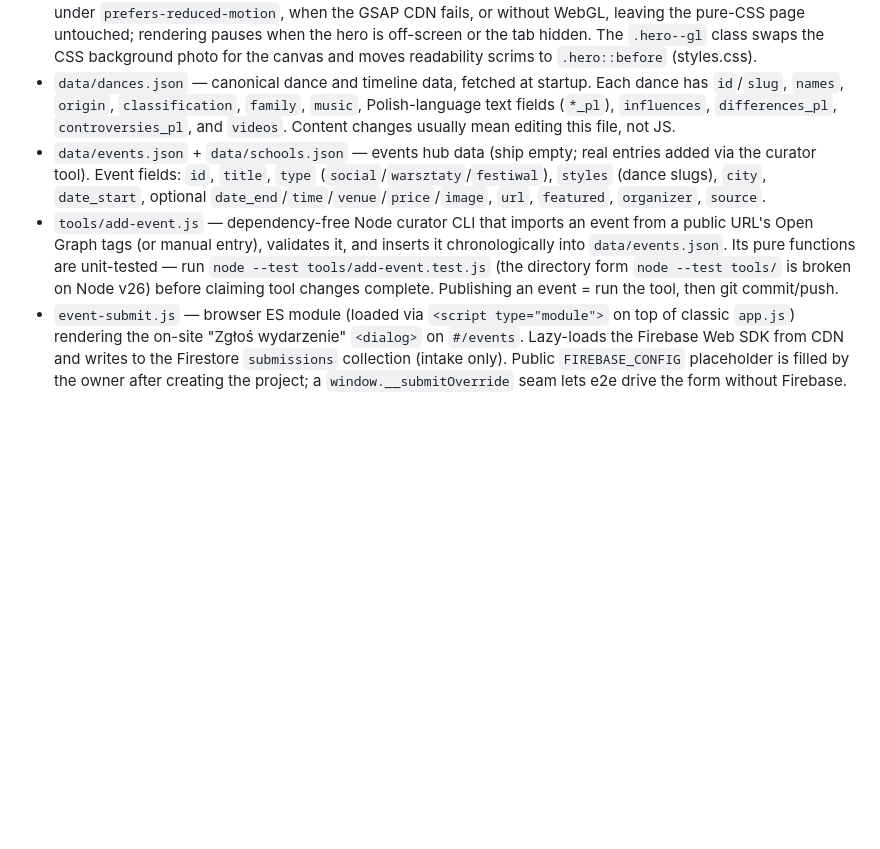
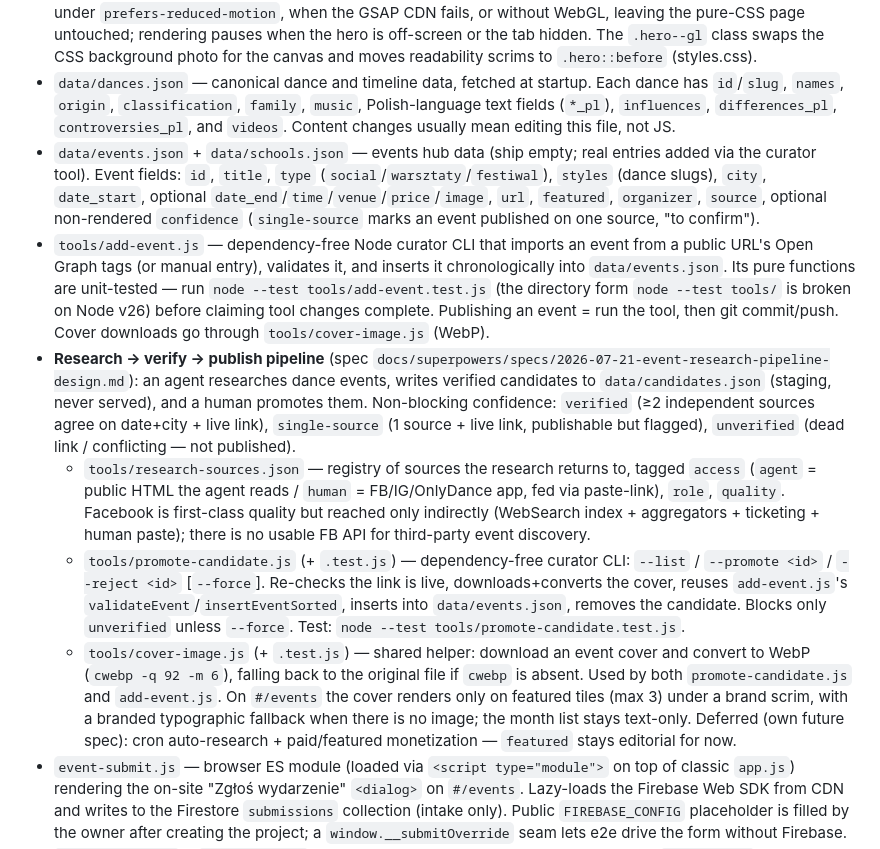
Before and after one commit to ikreacja/afropasso, a Markdown page: AGENTS.md, the part around the change. Rendered like a GitHub page; blank space fills up the shorter version.

Commit message:
docs: document event research pipeline in AGENTS.md
Add research-sources.json, candidates.json, promote-candidate.js,
cover-image.js and the confidence model to the single source of truth.

Co-Authored-By: Claude Opus 4.8 (1M context) <noreply@anthropic.com>

```diff
--- a/AGENTS.md
+++ b/AGENTS.md
@@ -27,8 +27,12 @@ Single-page app with a hash router. All views live as `<section>` elements insid
 - `featured-motion.js` — progressive-enhancement tile motion ("Wejście na parkiet"): syncopated clip-path entrance (per-tile wipe directions + beat-pattern stagger), pointer-driven 3D tilt with inner-photo parallax and cursor-following sheen (`--mx`/`--my`, fine pointers only), neighbor focus dimming, and scrubbed column drift. A single reusable engine (`createTileMotion(config)`) drives two independent instances — the home featured-dances grid (`#featured-dances-container` / `.featured-tile`) and the discovery-guide grid (`#home-view .guide-grid` / `.guide-tile`) — each with its own tiles and teardown, so hover/neighbor-dimming in one grid never affects the other. Requires GSAP + ScrollTrigger; adds `.featured-motion-on` to whichever grid it initializes (CSS in styles.css neutralizes the old hover lift only in that mode, mirrored for both `.featured-tile`/`.guide-tile`). Each tile's photo lives in an inner `*-tile-media` layer so it can transform independently — `.featured-tile-media` is set inline per dance by `renderFeaturedDances()`, `.guide-tile-media` is set via a `--guide-image` custom property per `.guide-tile--*` class (static markup, see the `assets/` bullet for the not-yet-existing guide photos). Exits under `prefers-reduced-motion` / missing CDN, leaving both grids static with their CSS hover.
 - `hero-motion.js` — progressive-enhancement motion layer for the home hero (deferred classic script; GSAP core comes from CDN with SRI, same precedent as the Firebase SDK). First-load entrance choreography (radial WebGL reveal of the hero photo growing outward from the dancing couple, word-by-word headline, staggered CTAs), then a hand-written WebGL fragment shader keeps the photo "alive" (simplex-noise breathing, cursor ripple, scroll parallax) plus gentle IntersectionObserver reveals on home sections. Strictly additive: exits early under `prefers-reduced-motion`, when the GSAP CDN fails, or without WebGL, leaving the pure-CSS page untouched; rendering pauses when the hero is off-screen or the tab hidden. The `.hero--gl` class swaps the CSS background photo for the canvas and moves readability scrims to `.hero::before` (styles.css).
 - `data/dances.json` — canonical dance and timeline data, fetched at startup. Each dance has `id`/`slug`, `names`, `origin`, `classification`, `family`, `music`, Polish-language text fields (`*_pl`), `influences`, `differences_pl`, `controversies_pl`, and `videos`. Content changes usually mean editing this file, not JS.
-- `data/events.json` + `data/schools.json` — events hub data (ship empty; real entries added via the curator tool). Event fields: `id`, `title`, `type` (`social`/`warsztaty`/`festiwal`), `styles` (dance slugs), `city`, `date_start`, optional `date_end`/`time`/`venue`/`price`/`image`, `url`, `featured`, `organizer`, `source`.
-- `tools/add-event.js` — dependency-free Node curator CLI that imports an event from a public URL's Open Graph tags (or manual entry), validates it, and inserts it chronologically into `data/events.json`. Its pure functions are unit-tested — run `node --test tools/add-event.test.js` (the directory form `node --test tools/` is broken on Node v26) before claiming tool changes complete. Publishing an event = run the tool, then git commit/push.
+- `data/events.json` + `data/schools.json` — events hub data (ship empty; real entries added via the curator tool). Event fields: `id`, `title`, `type` (`social`/`warsztaty`/`festiwal`), `styles` (dance slugs), `city`, `date_start`, optional `date_end`/`time`/`venue`/`price`/`image`, `url`, `featured`, `organizer`, `source`, optional non-rendered `confidence` (`single-source` marks an event published on one source, "to confirm").
+- `tools/add-event.js` — dependency-free Node curator CLI that imports an event from a public URL's Open Graph tags (or manual entry), validates it, and inserts it chronologically into `data/events.json`. Its pure functions are unit-tested — run `node --test tools/add-event.test.js` (the directory form `node --test tools/` is broken on Node v26) before claiming tool changes complete. Publishing an event = run the tool, then git commit/push. Cover downloads go through `tools/cover-image.js` (WebP).
+- **Research → verify → publish pipeline** (spec `docs/superpowers/specs/2026-07-21-event-research-pipeline-design.md`): an agent researches dance events, writes verified candidates to `data/candidates.json` (staging, never served), and a human promotes them. Non-blocking confidence: `verified` (≥2 independent sources agree on date+city + live link), `single-source` (1 source + live link, publishable but flagged), `unverified` (dead link / conflicting — not published).
+  - `tools/research-sources.json` — registry of sources the research returns to, tagged `access` (`agent` = public HTML the agent reads / `human` = FB/IG/OnlyDance app, fed via paste-link), `role`, `quality`. Facebook is first-class quality but reached only indirectly (WebSearch index + aggregators + ticketing + human paste); there is no usable FB API for third-party event discovery.
+  - `tools/promote-candidate.js` (+ `.test.js`) — dependency-free curator CLI: `--list` / `--promote <id>` / `--reject <id>` [`--force`]. Re-checks the link is live, downloads+converts the cover, reuses `add-event.js`'s `validateEvent`/`insertEventSorted`, inserts into `data/events.json`, removes the candidate. Blocks only `unverified` unless `--force`. Test: `node --test tools/promote-candidate.test.js`.
+  - `tools/cover-image.js` (+ `.test.js`) — shared helper: download an event cover and convert to WebP (`cwebp -q 92 -m 6`), falling back to the original file if `cwebp` is absent. Used by both `promote-candidate.js` and `add-event.js`. On `#/events` the cover renders only on featured tiles (max 3) under a brand scrim, with a branded typographic fallback when there is no image; the month list stays text-only. Deferred (own future spec): cron auto-research + paid/featured monetization — `featured` stays editorial for now.
 - `event-submit.js` — browser ES module (loaded via `<script type="module">` on top of classic `app.js`) rendering the on-site "Zgłoś wydarzenie" `<dialog>` on `#/events`. Lazy-loads the Firebase Web SDK from CDN and writes to the Firestore `submissions` collection (intake only). Public `FIREBASE_CONFIG` placeholder is filled by the owner after creating the project; a `window.__submitOverride` seam lets e2e drive the form without Firebase.
 - `firestore.rules` + `firebase.json` — Firestore security rules (public create-only on `submissions` with field validation + honeypot; no public read). Deploy with `firebase deploy --only firestore:rules`.
 - `tools/submission-core.js` — pure `validateSubmission` / `mapSubmissionToEvent` (reuse `add-event.js`); unit-tested via `node --test tools/submission-core.test.js`.
```
